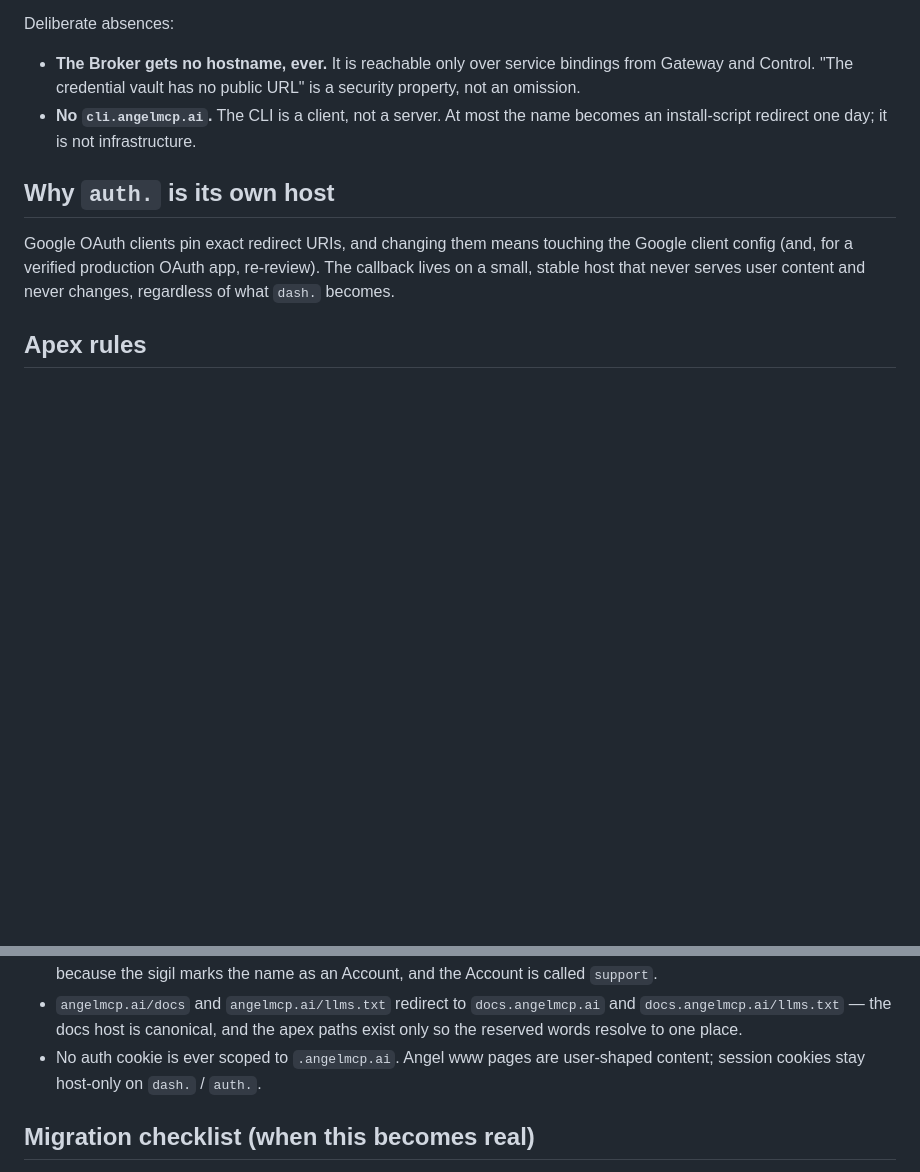
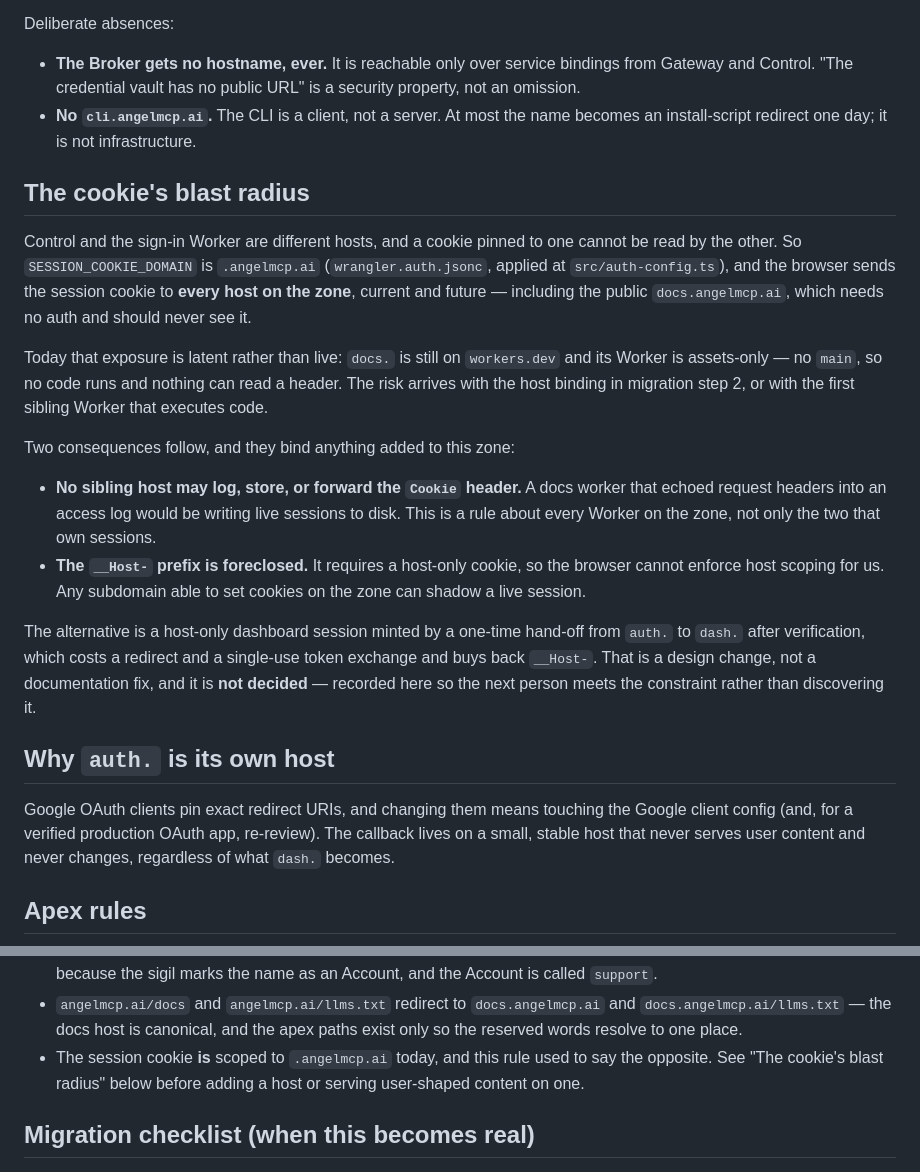
Before and after one commit to exocognito/angel-cloud, a Markdown page: docs/domain-architecture.md, 2 parts joined by grey strips. Rendered like a GitHub page; blank space fills up the shorter version.

Commit message:
docs: record the two things the evidence claimed more cleanly than the code delivers
G07 was stated without qualification while PUT /v1/accounts/{a}/handle answers
409 when another Account holds the name — a cross-Account resource plainly
distinguishable from an absent one, and reachable by anyone who signs up now
the shared token is gone. A claim endpoint cannot hide availability by
construction, so this is a product question, not a defect: it is now a named
exception in the evidence and an Open question in PD 0004. It was not already
there; that ADR's open naming items are retired-handle visibility and
confirmable lookalikes.

The session cookie is scoped to .angelmcp.ai so two hosts can share it, and the
domain architecture stated the opposite rule — no auth cookie is ever scoped to
the zone. That rule is replaced by what ships, plus the two constraints it
creates: no sibling Worker may log or forward Cookie, and __Host- is
foreclosed. The exposure is latent today, since docs. is assets-only with no
main and still on workers.dev. A host-only session behind a one-time hand-off
would buy __Host- back; that is a design change and is not decided.

```diff
--- a/docs/domain-architecture.md
+++ b/docs/domain-architecture.md
@@ -102,6 +102,35 @@ Deliberate absences:
 - **No `cli.angelmcp.ai`.** The CLI is a client, not a server. At most the
   name becomes an install-script redirect one day; it is not infrastructure.
 
+## The cookie's blast radius
+
+Control and the sign-in Worker are different hosts, and a cookie pinned to one
+cannot be read by the other. So `SESSION_COOKIE_DOMAIN` is `.angelmcp.ai`
+(`wrangler.auth.jsonc`, applied at `src/auth-config.ts`), and the browser sends
+the session cookie to **every host on the zone**, current and future — including
+the public `docs.angelmcp.ai`, which needs no auth and should never see it.
+
+Today that exposure is latent rather than live: `docs.` is still on
+`workers.dev` and its Worker is assets-only — no `main`, so no code runs and
+nothing can read a header. The risk arrives with the host binding in migration
+step 2, or with the first sibling Worker that executes code.
+
+Two consequences follow, and they bind anything added to this zone:
+
+- **No sibling host may log, store, or forward the `Cookie` header.** A docs
+  worker that echoed request headers into an access log would be writing live
+  sessions to disk. This is a rule about every Worker on the zone, not only the
+  two that own sessions.
+- **The `__Host-` prefix is foreclosed.** It requires a host-only cookie, so the
+  browser cannot enforce host scoping for us. Any subdomain able to set cookies
+  on the zone can shadow a live session.
+
+The alternative is a host-only dashboard session minted by a one-time hand-off
+from `auth.` to `dash.` after verification, which costs a redirect and a
+single-use token exchange and buys back `__Host-`. That is a design change, not
+a documentation fix, and it is **not decided** — recorded here so the next
+person meets the constraint rather than discovering it.
+
 ## Why `auth.` is its own host
 
 Google OAuth clients pin exact redirect URIs, and changing them means touching
@@ -124,8 +153,9 @@ removes the collision by construction, and two further rules keep it safe:
 - `angelmcp.ai/docs` and `angelmcp.ai/llms.txt` redirect to `docs.angelmcp.ai`
   and `docs.angelmcp.ai/llms.txt` — the docs host is canonical, and the apex
   paths exist only so the reserved words resolve to one place.
-- No auth cookie is ever scoped to `.angelmcp.ai`. Angel www pages are
-  user-shaped content; session cookies stay host-only on `dash.` / `auth.`.
+- The session cookie **is** scoped to `.angelmcp.ai` today, and this rule used
+  to say the opposite. See "The cookie's blast radius" below before adding a
+  host or serving user-shaped content on one.
 
 ## Migration checklist (when this becomes real)
 
```
Also changed, not shown: docs/product-decisions/0004-account-handles.md (+10 -0 lines), 1 other file.
